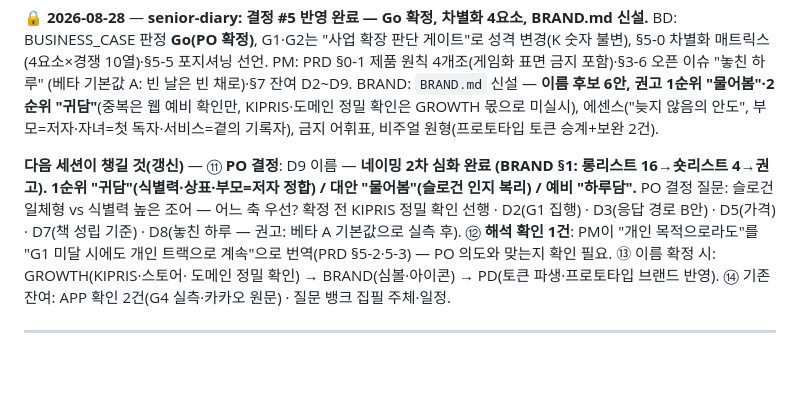
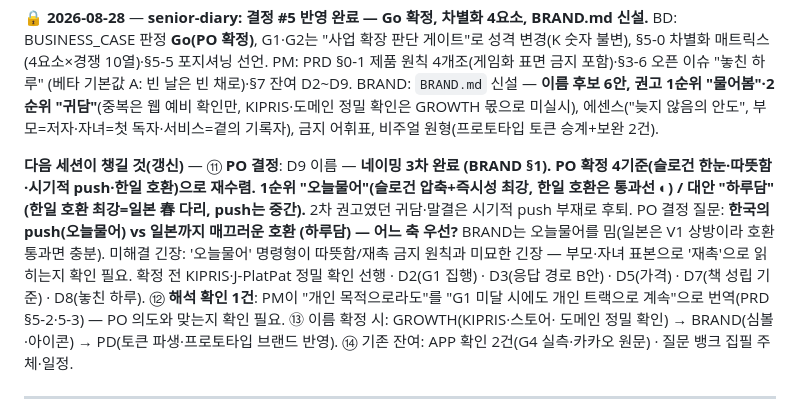
Before and after one commit to Komjirak/ai-team-kit, a Markdown page: docs/HARNESS.md, the part around the change. GitHub-like rendering; blank space fills up the shorter version.

Commit message:
senior-diary 네이밍 3차 — PO 4기준 재수렴(슬로건 한눈·시기 push·한일 호환)
- 평가축 교체: 슬로건 한눈결합·따뜻함·시기적 push·한일 호환 + 중복·식별력
- 시간·즉시성 후보 8개 신규 발굴, 귀담·말결은 push 부재로 후퇴
- 숏리스트 2: 오늘물어(슬로건 압축+즉시성, 일본어 오누루 인지·통과선) /
  하루담(일본 春 다리로 한일 호환 최강, push는 중간)
- 권고 1순위 오늘물어 / 대안 하루담, 각 후보에 슬로건 나란히 배치 예시 +
  가나 표기·일본어 이해도·부정 의미 충돌 확인. PO 결정 질문 명시
- HARNESS "지금 상태" 갱신

Co-Authored-By: Claude Fable 5 <noreply@anthropic.com>
Claude-Session: https://claude.ai/code/session_017JcqT3yaYTGB1chXKKzFEz

```diff
--- a/docs/HARNESS.md
+++ b/docs/HARNESS.md
@@ -28,12 +28,16 @@ KIPRIS·도메인 정밀 확인은 GROWTH 몫으로 미실시), 에센스("늦
 부모=저자·자녀=첫 독자·서비스=곁의 기록자), 금지 어휘표, 비주얼 원형(프로토타입
 토큰 승계+보완 2건).
 
-**다음 세션이 챙길 것(갱신)** — ⑪ **PO 결정**: D9 이름 — **네이밍 2차 심화 완료
-(BRAND §1: 롱리스트 16→숏리스트 4→권고). 1순위 "귀담"(식별력·상표·부모=저자
-정합) / 대안 "물어봄"(슬로건 인지 복리) / 예비 "하루담".** PO 결정 질문: 슬로건
-일체형 vs 식별력 높은 조어 — 어느 축 우선? 확정 전 KIPRIS 정밀 확인 선행 ·
-D2(G1 집행) · D3(응답 경로 B안) · D5(가격) · D7(책 성립 기준) · D8(놓친 하루 —
-권고: 베타 A 기본값으로 실측 후). ⑫ **해석 확인 1건**:
+**다음 세션이 챙길 것(갱신)** — ⑪ **PO 결정**: D9 이름 — **네이밍 3차 완료
+(BRAND §1). PO 확정 4기준(슬로건 한눈·따뜻함·시기적 push·한일 호환)으로 재수렴.
+1순위 "오늘물어"(슬로건 압축+즉시성 최강, 한일 호환은 통과선 ◐) / 대안 "하루담"
+(한일 호환 최강=일본 春 다리, push는 중간).** 2차 권고였던 귀담·말결은 시기적
+push 부재로 후퇴. PO 결정 질문: **한국의 push(오늘물어) vs 일본까지 매끄러운 호환
+(하루담) — 어느 축 우선?** BRAND는 오늘물어를 밈(일본은 V1 상방이라 호환 통과면
+충분). 미해결 긴장: '오늘물어' 명령형이 따뜻함/재촉 금지 원칙과 미묘한 긴장 —
+부모·자녀 표본으로 '재촉'으로 읽히는지 확인 필요. 확정 전 KIPRIS·J-PlatPat 정밀
+확인 선행 · D2(G1 집행) · D3(응답 경로 B안) · D5(가격) · D7(책 성립 기준) ·
+D8(놓친 하루). ⑫ **해석 확인 1건**:
 PM이 "개인 목적으로라도"를 "G1 미달 시에도 개인 트랙으로 계속"으로 번역(PRD
 §5-2·5-3) — PO 의도와 맞는지 확인 필요. ⑬ 이름 확정 시: GROWTH(KIPRIS·스토어·
 도메인 정밀 확인) → BRAND(심볼·아이콘) → PD(토큰 파생·프로토타입 브랜드 반영).
```
Also changed, not shown: 1 other file.
